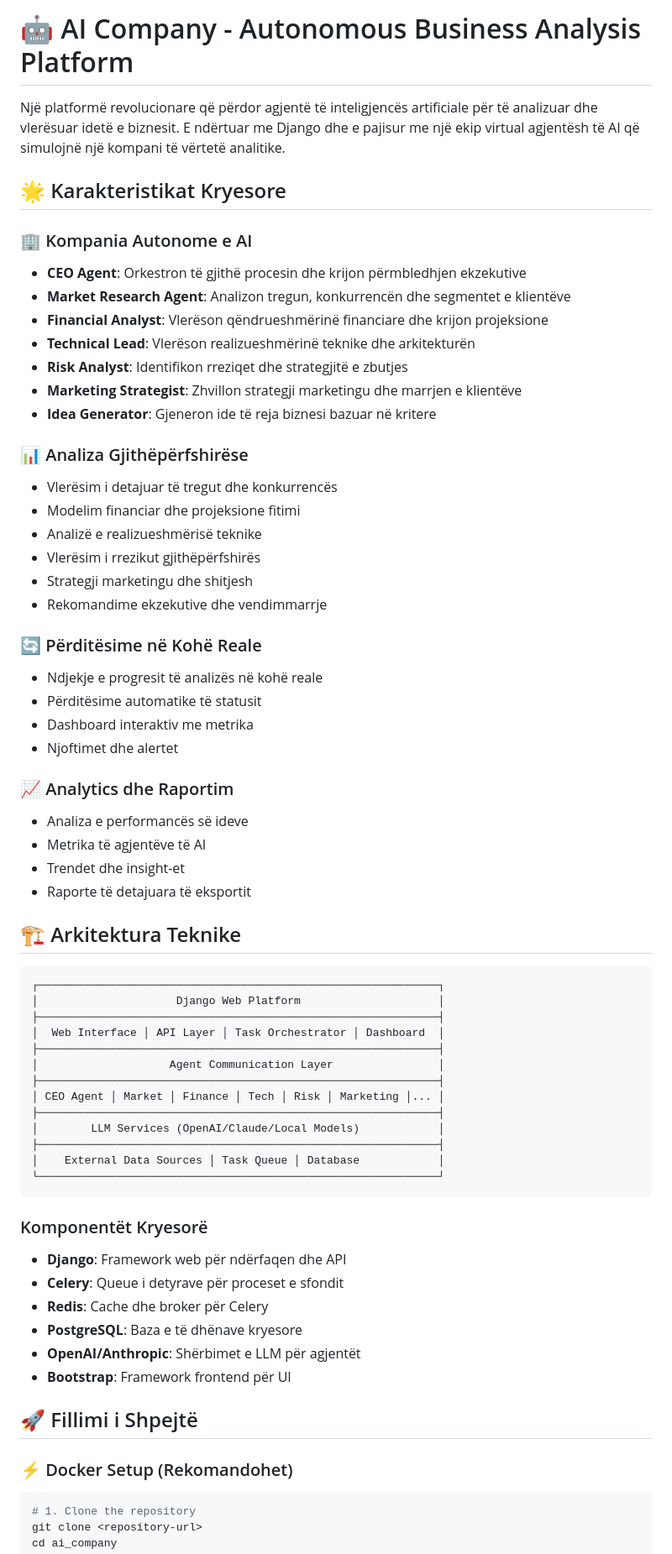
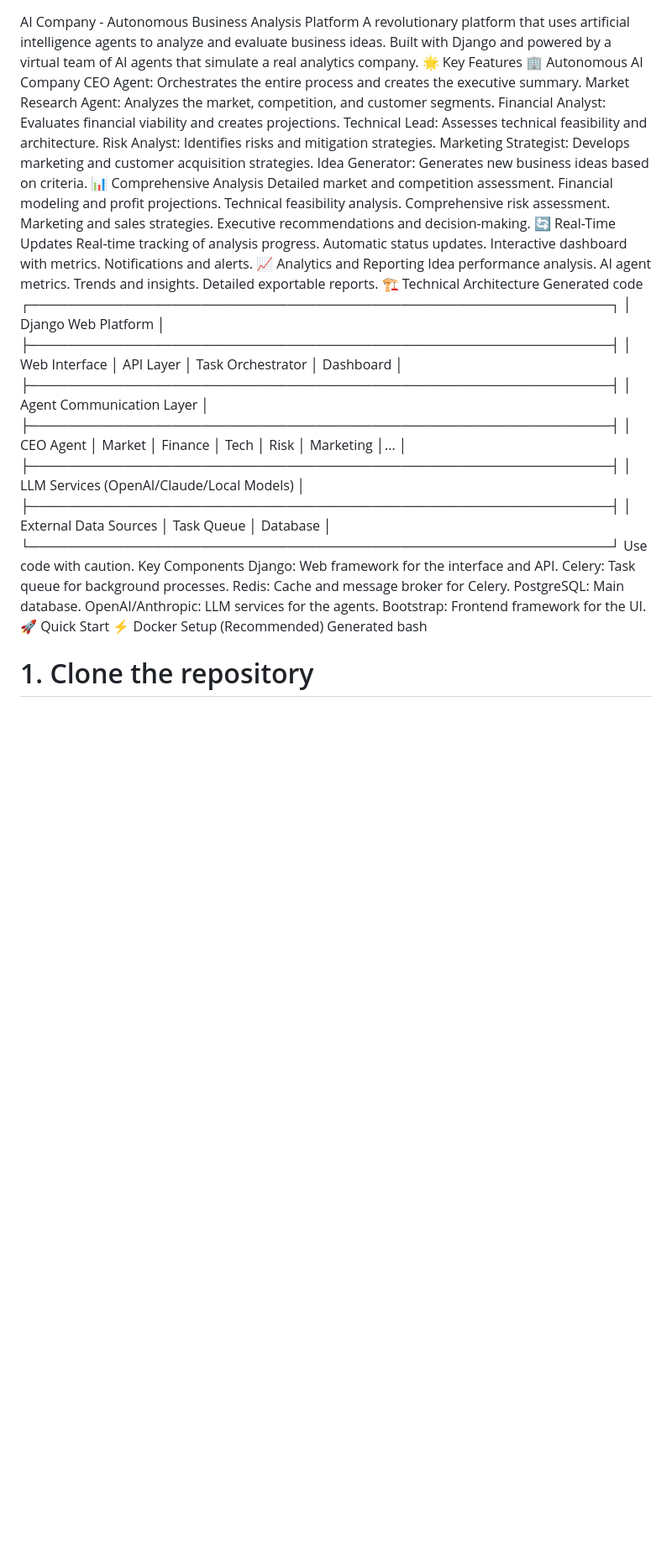
Before and after one commit to Klodi1379/agents_2, a Markdown page: README.md, the part around the change printed below. Shown: that part at 84% size. GitHub-like rendering; blank space fills up the shorter version.

Commit message:
english README.md

````diff
--- a/README.md
+++ b/README.md
@@ -1,41 +1,33 @@
-# 🤖 AI Company - Autonomous Business Analysis Platform
-
-Një platformë revolucionare që përdor agjentë të inteligjencës artificiale për të analizuar dhe vlerësuar idetë e biznesit. E ndërtuar me Django dhe e pajisur me një ekip virtual agjentësh të AI që simulojnë një kompani të vërtetë analitike.
-
-## 🌟 Karakteristikat Kryesore
-
-### 🏢 Kompania Autonome e AI
-- **CEO Agent**: Orkestron të gjithë procesin dhe krijon përmbledhjen ekzekutive
-- **Market Research Agent**: Analizon tregun, konkurrencën dhe segmentet e klientëve
-- **Financial Analyst**: Vlerëson qëndrueshmërinë financiare dhe krijon projeksione
-- **Technical Lead**: Vlerëson realizueshmërinë teknike dhe arkitekturën
-- **Risk Analyst**: Identifikon rreziqet dhe strategjitë e zbutjes
-- **Marketing Strategist**: Zhvillon strategji marketingu dhe marrjen e klientëve
-- **Idea Generator**: Gjeneron ide të reja biznesi bazuar në kritere
-
-### 📊 Analiza Gjithëpërfshirëse
-- Vlerësim i detajuar të tregut dhe konkurrencës
-- Modelim financiar dhe projeksione fitimi
-- Analizë e realizueshmërisë teknike
-- Vlerësim i rrezikut gjithëpërfshirës
-- Strategji marketingu dhe shitjesh
-- Rekomandime ekzekutive dhe vendimmarrje
-
-### 🔄 Përditësime në Kohë Reale
-- Ndjekje e progresit të analizës në kohë reale
-- Përditësime automatike të statusit
-- Dashboard interaktiv me metrika
-- Njoftimet dhe alertet
-
-### 📈 Analytics dhe Raportim
-- Analiza e performancës së ideve
-- Metrika të agjentëve të AI
-- Trendet dhe insight-et
-- Raporte të detajuara të eksportit
-
-## 🏗️ Arkitektura Teknike
-
-```
+AI Company - Autonomous Business Analysis Platform
+A revolutionary platform that uses artificial intelligence agents to analyze and evaluate business ideas. Built with Django and powered by a virtual team of AI agents that simulate a real analytics company.
+🌟 Key Features
+🏢 Autonomous AI Company
+CEO Agent: Orchestrates the entire process and creates the executive summary.
+Market Research Agent: Analyzes the market, competition, and customer segments.
+Financial Analyst: Evaluates financial viability and creates projections.
+Technical Lead: Assesses technical feasibility and architecture.
+Risk Analyst: Identifies risks and mitigation strategies.
+Marketing Strategist: Develops marketing and customer acquisition strategies.
+Idea Generator: Generates new business ideas based on criteria.
+📊 Comprehensive Analysis
+Detailed market and competition assessment.
+Financial modeling and profit projections.
+Technical feasibility analysis.
+Comprehensive risk assessment.
+Marketing and sales strategies.
+Executive recommendations and decision-making.
+🔄 Real-Time Updates
+Real-time tracking of analysis progress.
+Automatic status updates.
+Interactive dashboard with metrics.
+Notifications and alerts.
+📈 Analytics and Reporting
+Idea performance analysis.
+AI agent metrics.
+Trends and insights.
+Detailed exportable reports.
+🏗️ Technical Architecture
+Generated code
 ┌─────────────────────────────────────────────────────────────┐
 │                     Django Web Platform                     │
 ├─────────────────────────────────────────────────────────────┤
@@ -49,20 +41,17 @@ Një platformë revolucionare që përdor agjentë të inteligjencës artificial
 ├─────────────────────────────────────────────────────────────┤
 │    External Data Sources │ Task Queue │ Database            │
 └─────────────────────────────────────────────────────────────┘
-```
-
-### Komponentët Kryesorë
-- **Django**: Framework web për ndërfaqen dhe API
-- **Celery**: Queue i detyrave për proceset e sfondit
-- **Redis**: Cache dhe broker për Celery
-- **PostgreSQL**: Baza e të dhënave kryesore
-- **OpenAI/Anthropic**: Shërbimet e LLM për agjentët
-- **Bootstrap**: Framework frontend për UI
-
-## 🚀 Fillimi i Shpejtë
-
-### ⚡ Docker Setup (Rekomandohet)
-```bash
+Use code with caution.
+Key Components
+Django: Web framework for the interface and API.
+Celery: Task queue for background processes.
+Redis: Cache and message broker for Celery.
+PostgreSQL: Main database.
+OpenAI/Anthropic: LLM services for the agents.
+Bootstrap: Frontend framework for the UI.
+🚀 Quick Start
+⚡ Docker Setup (Recommended)
+Generated bash
 # 1. Clone the repository
 git clone <repository-url>
 cd ai_company
````
Also changed, not shown: other parts of README.md (+173 -227 lines).
